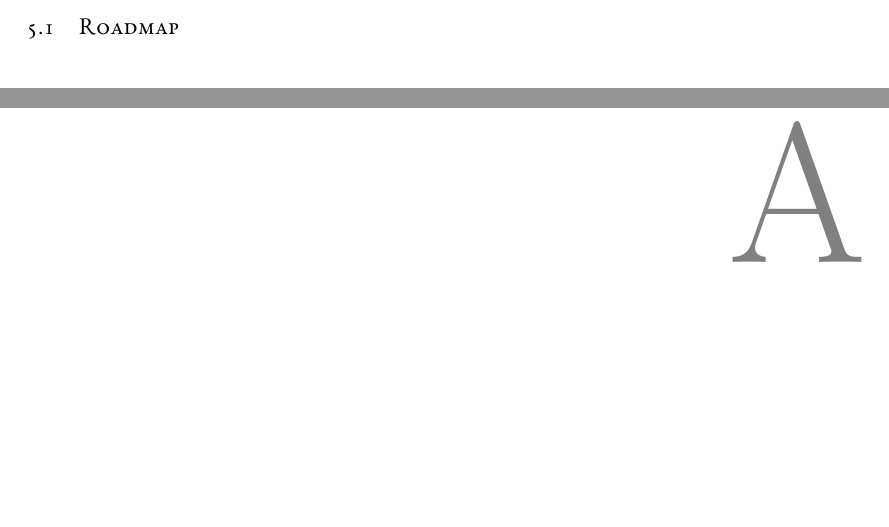
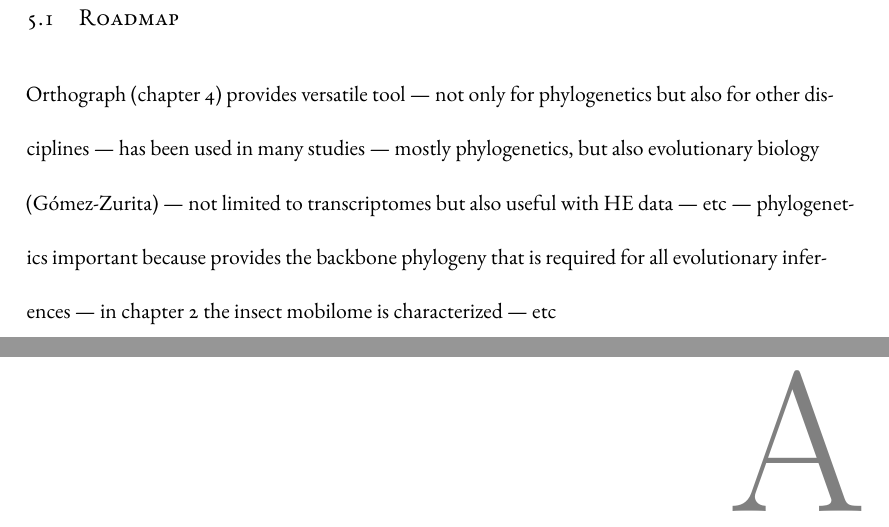
Before and after one commit to mptrsen/dissertation, a LaTeX thesis (dissertation.tex, which reads chapters/conclusion.tex): two parts of pages 69 and 70 of 112 before the commit and two parts of pages 70 and 71 of 113 after it, joined at a grey line, cut so that both start at the same text, the shorter picture padded with empty space. Compiled offline with XeLaTeX.

Commit message:
Conclusion roadmap

```diff
--- a/chapters/conclusion.tex
+++ b/chapters/conclusion.tex
@@ -11,4 +11,14 @@ repertoire and its influence on the dynamics of genome size evolution,
 it sheds light on the impact that TE activity can have on genome
 architecture.
 
+
 \section{Roadmap}
+
+Orthograph (chapter \ref{cha:orthograph}) provides versatile tool ---
+not only for phylogenetics but also for other disciplines --- has been
+used in many studies --- mostly phylogenetics, but also evolutionary
+biology (Gómez-Zurita) --- not limited to transcriptomes but also useful
+with HE data --- etc --- phylogenetics important because provides the
+backbone phylogeny that is required for all evolutionary inferences ---
+in chapter \ref{cha:mobilome} the insect mobilome is characterized ---
+etc
```
